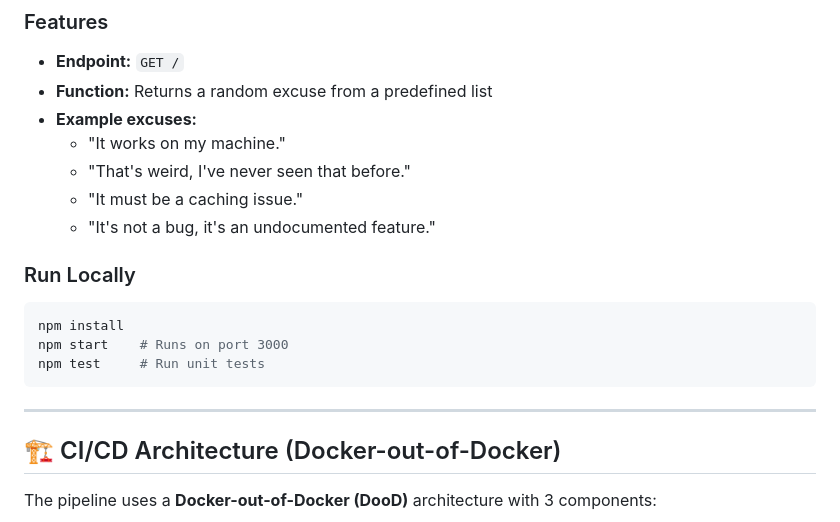
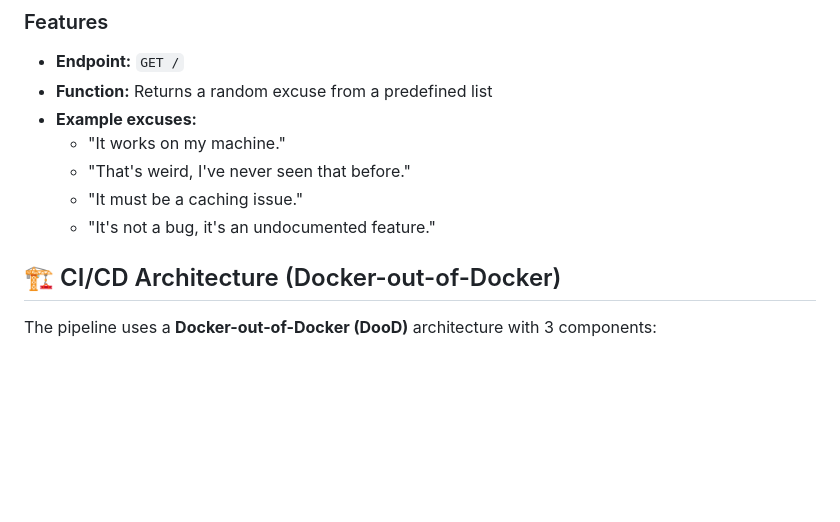
Before and after one commit to Thanhdeptr/dev-excuse-app, a Markdown page: README.md, the part around the change. Drawn GitHub-style; blank space fills up the shorter version.

````diff
--- a/README.md
+++ b/README.md
@@ -16,15 +16,6 @@ A complete CI/CD pipeline demo using Jenkins and Docker. Automatically tests, bu
   - "It must be a caching issue."
   - "It's not a bug, it's an undocumented feature."
 
-### Run Locally
-
-```bash
-npm install
-npm start    # Runs on port 3000
-npm test     # Run unit tests
-```
-
----
 
 ## 🏗️ CI/CD Architecture (Docker-out-of-Docker)
 
````
